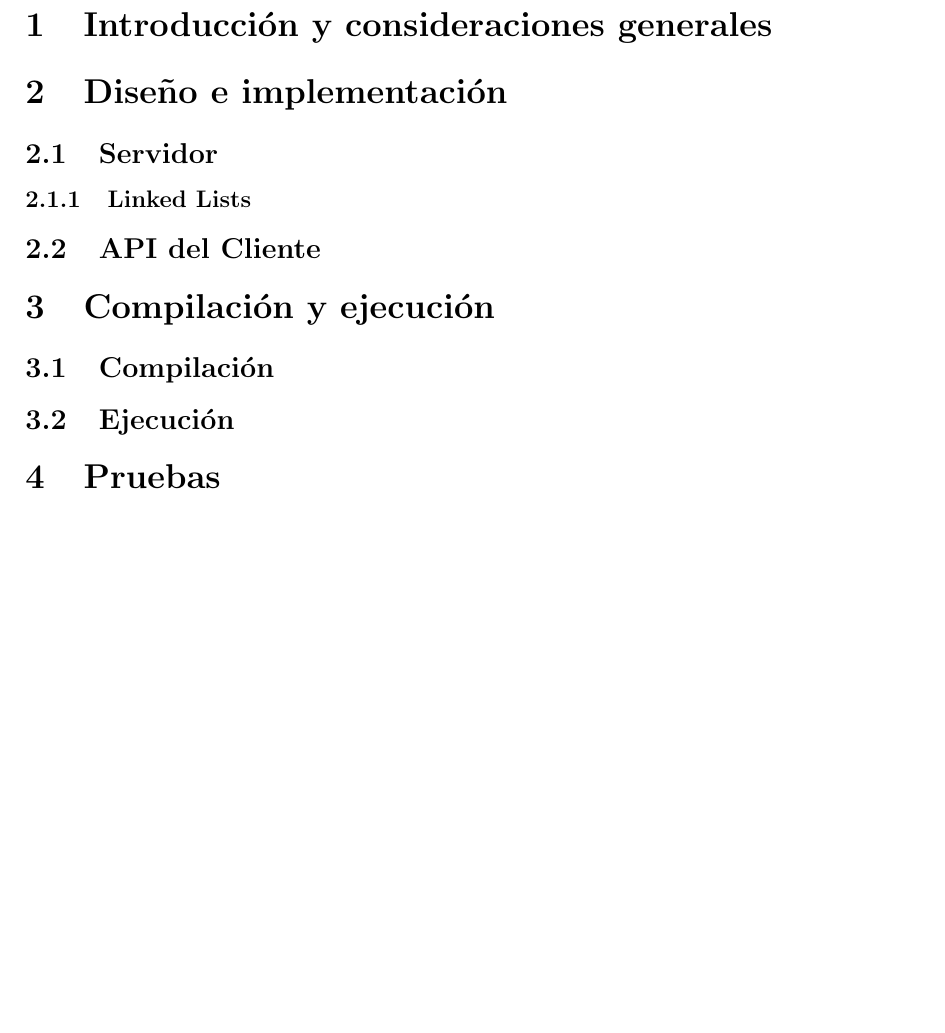
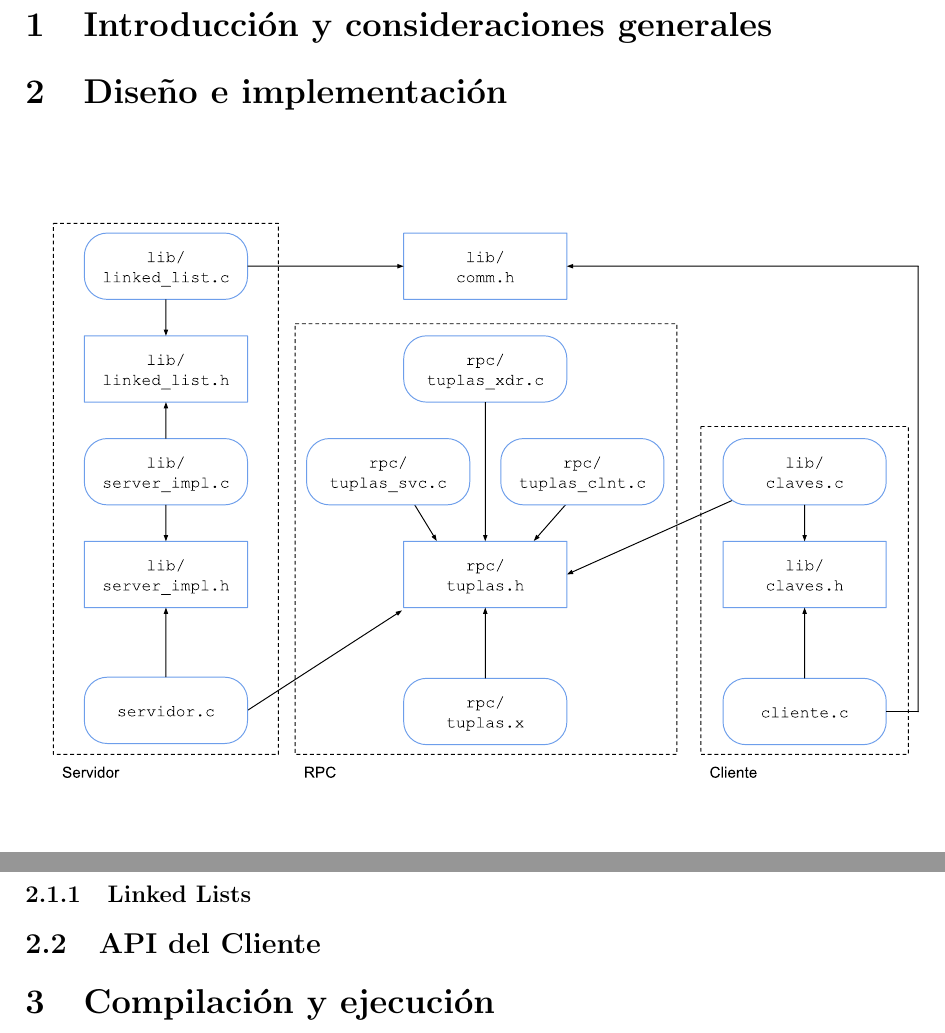
Before and after one commit to ldcas-uc3m/SSDD-Ex3, a LaTeX document (report/report.tex, which reads report/parts/1-Diseño.tex): part of page 2 of 2 before the commit and two parts of pages 2 and 3 of 3 after it, the two joined at a grey line, cut so that both start at the same text, the shorter picture padded with empty space. Compiled offline with pdfLaTeX.

Commit message:
architecture diagram

```diff
--- a/report/parts/1-Diseño.tex
+++ b/report/parts/1-Diseño.tex
@@ -1,5 +1,8 @@
 \section{Diseño e implementación}
 
+\begin{figure}[!h]
+    \includesvg[width=\textwidth]{img/architecture_diagram.svg}
+\end{figure}
 
 \subsection{Servidor}
 
--- a/report/report.tex
+++ b/report/report.tex
@@ -11,6 +11,7 @@
 \usepackage{listings}
 \usepackage{float}
 \usepackage{graphicx}
+\usepackage{svg}
 \usepackage[backend=biber, style=ieee, isbn=false,sortcites, maxbibnames=5, minbibnames=1]{biblatex}
 
 \definecolor{azulUC3M}{RGB}{0,0,102}
```
Also changed, not shown: report/img/architecture_diagram.svg (added), 1 other file.
